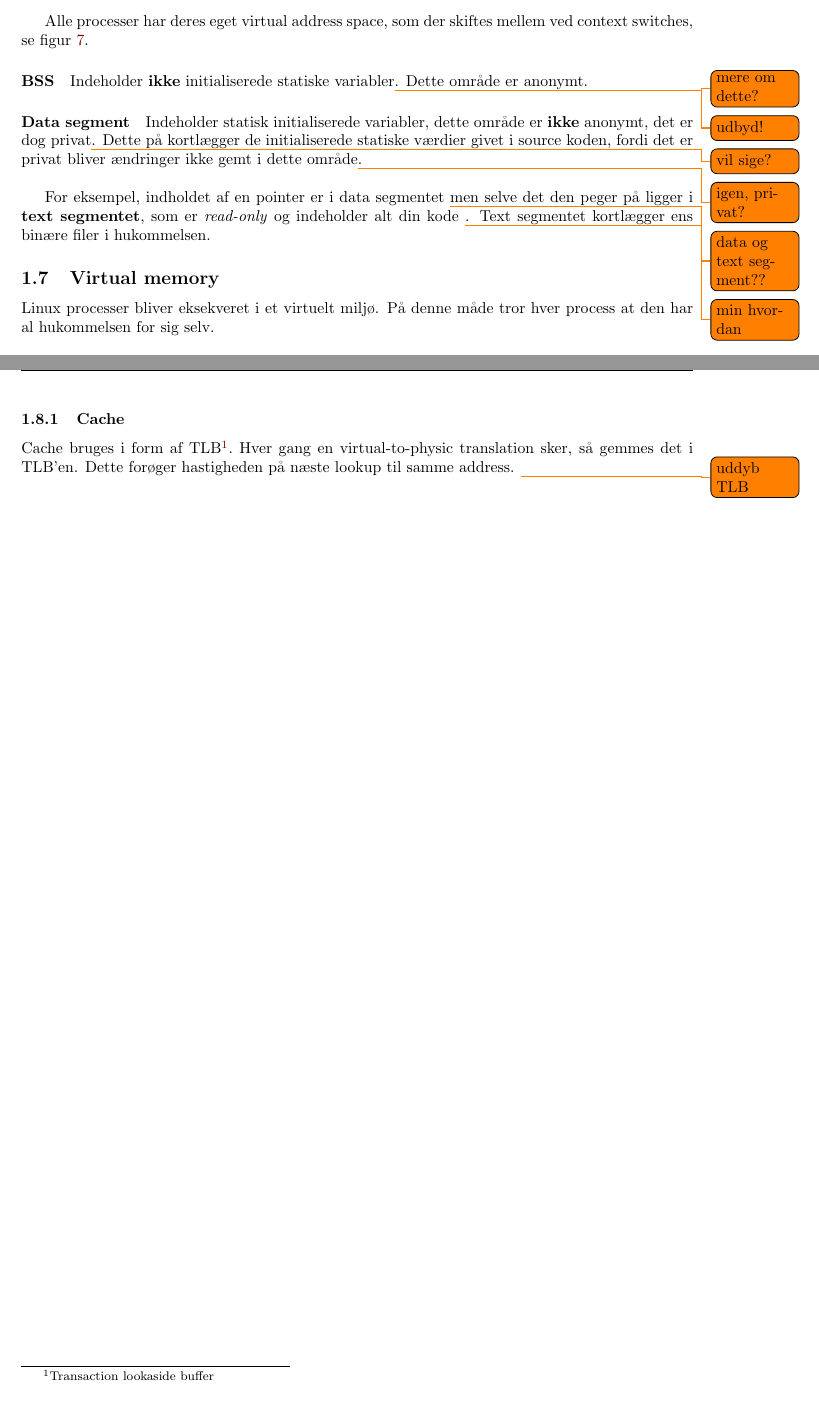
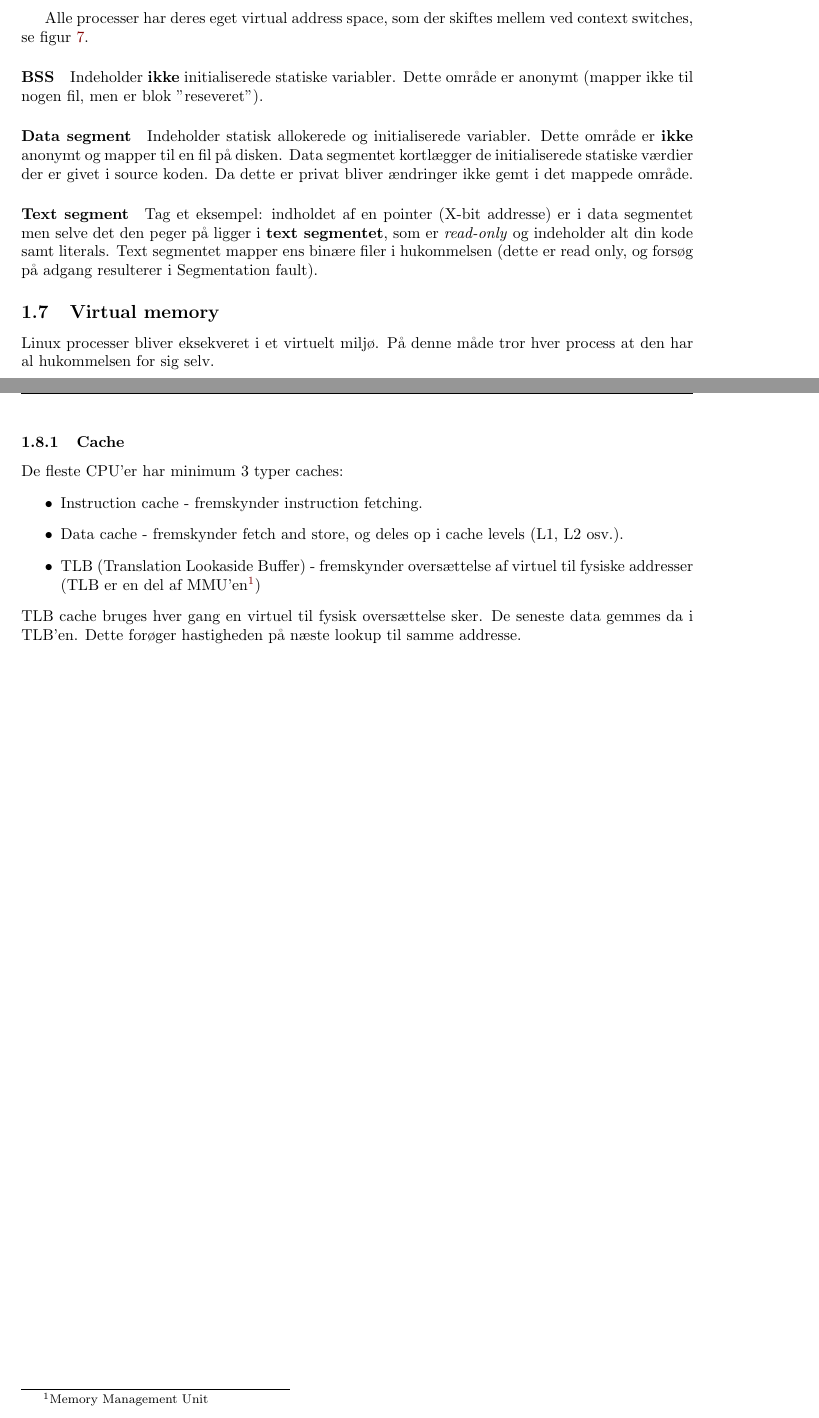
Before and after one commit to joachimda/I3ISU, a LaTeX document (Eksamen/Dispositioner/Indlejret Software Udvikling - Dispositioner.tex, which reads Eksamen/Dispositioner/docs/spm1_programs_os_and_kernel.tex): two parts of pages 10 and 11 of 16, joined at a grey line, cut so that both start at the same text. Compiled offline with pdfLaTeX.

Commit message:
Answered more todos..

```diff
--- a/Eksamen/Dispositioner/docs/spm1_programs_os_and_kernel.tex
+++ b/Eksamen/Dispositioner/docs/spm1_programs_os_and_kernel.tex
@@ -168,12 +168,13 @@ Her findes: Stack, heap, memory mapping, BSS, data og text/code segment.
 Alle processer har deres eget virtual address space, som der skiftes mellem ved context switches, se figur~\ref{fig:memoryspace}.
 
 \paragraph{BSS}
-Indeholder \textbf{ikke} initialiserede statiske variabler\todo{mere om dette?}. Dette område er anonymt\todo{udbyd!}.
+Indeholder \textbf{ikke} initialiserede statiske variabler. Dette område er anonymt (mapper ikke til nogen fil, men er blok "reseveret").
 
 \paragraph{Data segment}
-Indeholder statisk initialiserede variabler, dette område er \textbf{ikke} anonymt, det er dog privat\todo{vil sige?}. Dette på kortlægger de initialiserede statiske værdier givet i source koden, fordi det er privat bliver ændringer ikke gemt i dette område\todo{igen, privat?}.\\
+Indeholder statisk allokerede og initialiserede variabler. Dette område er \textbf{ikke} anonymt og mapper til en fil på disken. Data segmentet kortlægger de initialiserede statiske værdier der er givet i source koden. Da dette er privat bliver ændringer ikke gemt i det mappede område.
 
-For eksempel, indholdet af en pointer er i data segmentet \todo{data og text segment??} men selve det den peger på ligger i \textbf{text segmentet}, som er \textit{read-only} og indeholder alt din kode \todo{min hvordan}. Text segmentet kortlægger ens binære filer i hukommelsen.
+\paragraph{Text segment}
+Tag et eksempel: indholdet af en pointer (X-bit addresse) er i data segmentet men selve det den peger på ligger i \textbf{text segmentet}, som er \textit{read-only} og indeholder alt din kode samt literals. Text segmentet mapper ens binære filer i hukommelsen (dette er read only, og forsøg på adgang resulterer i Segmentation fault).
 
 \subsection{Virtual memory}
 Linux processer bliver eksekveret i et virtuelt miljø. På denne måde tror hver process at den har al hukommelsen for sig selv.\\
@@ -216,5 +217,10 @@ Der er to måde at schedule på:
 \end{itemize}
 
 \subsubsection{Cache}
-Cache bruges i form af TLB\footnote{Transaction lookaside buffer}.
-Hver gang en virtual-to-physic translation sker, så gemmes det i TLB’en. Dette forøger hastigheden på næste lookup til samme address. \todo{uddyb TLB}
+De fleste CPU'er har minimum 3 typer caches:
+\begin{itemize}
+	\item Instruction cache - fremskynder instruction fetching.
+	\item Data cache - fremskynder fetch and store, og deles op i cache levels (L1, L2 osv.).
+	\item TLB (Translation Lookaside Buffer) - fremskynder oversættelse af virtuel til fysiske addresser (TLB er en del af MMU'en\footnote{Memory Management Unit})
+\end{itemize}
+TLB cache bruges hver gang en virtuel til fysisk oversættelse sker. De seneste data gemmes da i TLB’en. Dette forøger hastigheden på næste lookup til samme addresse.
```
